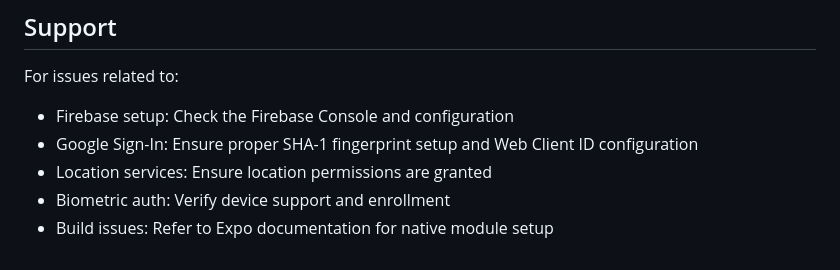
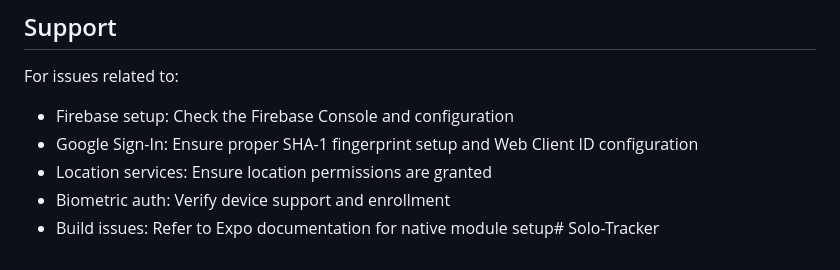
Before and after one commit to kingsolomonraja/SoloTracker, a Markdown page: README.md, the part around the change. Rendered like a GitHub page.

```diff
--- a/README.md
+++ b/README.md
@@ -172,4 +172,4 @@ For issues related to:
 - Google Sign-In: Ensure proper SHA-1 fingerprint setup and Web Client ID configuration
 - Location services: Ensure location permissions are granted
 - Biometric auth: Verify device support and enrollment
-- Build issues: Refer to Expo documentation for native module setup
+- Build issues: Refer to Expo documentation for native module setup# Solo-Tracker
```
